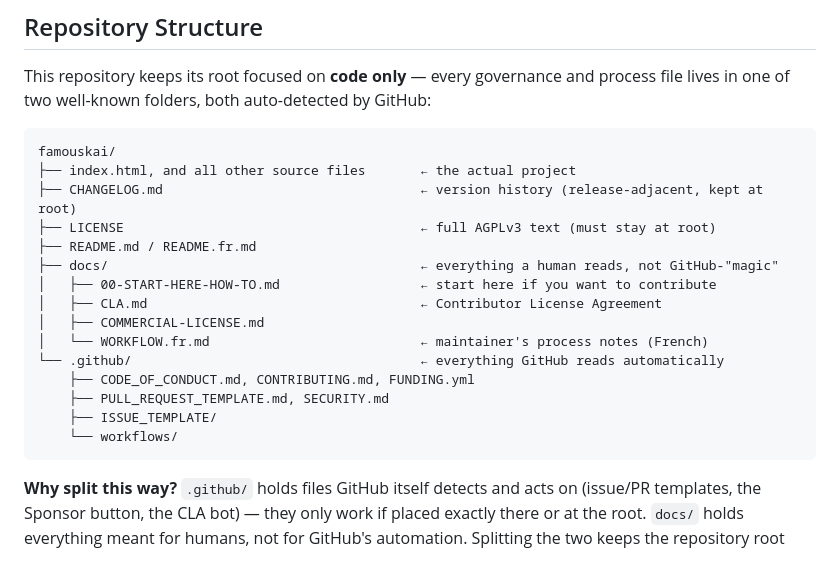
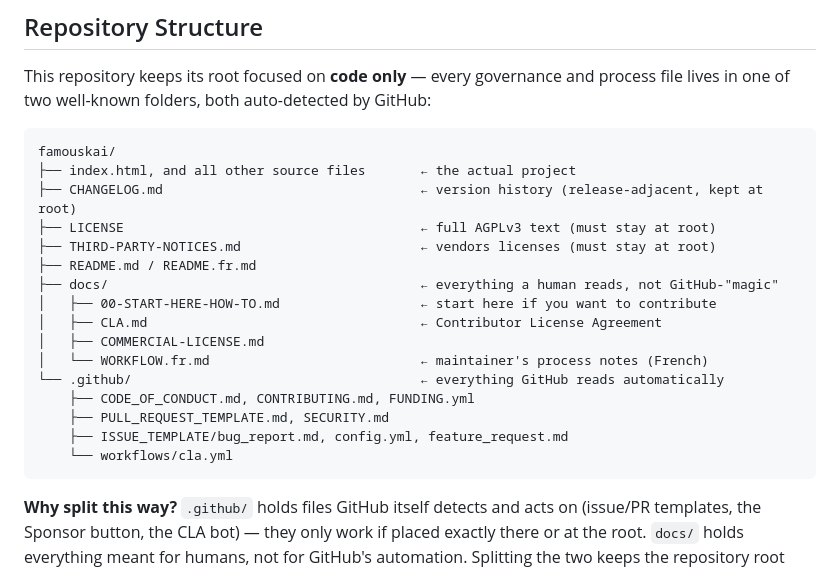
Before and after one commit to denys-digital/famouskai, a Markdown page: README.md, the part around the change. Drawn GitHub-style.

Commit message:
Update README.md with new file and structure changes
Added THIRD-PARTY-NOTICES.md and updated .github directory structure.

````diff
--- a/README.md
+++ b/README.md
@@ -56,6 +56,7 @@ famouskai/
 ├── index.html, and all other source files       ← the actual project
 ├── CHANGELOG.md                                 ← version history (release-adjacent, kept at root)
 ├── LICENSE                                      ← full AGPLv3 text (must stay at root)
+├── THIRD-PARTY-NOTICES.md                       ← vendors licenses (must stay at root)
 ├── README.md / README.fr.md
 ├── docs/                                        ← everything a human reads, not GitHub-"magic"
 │   ├── 00-START-HERE-HOW-TO.md                  ← start here if you want to contribute
@@ -65,8 +66,8 @@ famouskai/
 └── .github/                                     ← everything GitHub reads automatically
     ├── CODE_OF_CONDUCT.md, CONTRIBUTING.md, FUNDING.yml
     ├── PULL_REQUEST_TEMPLATE.md, SECURITY.md
-    ├── ISSUE_TEMPLATE/
-    └── workflows/
+    ├── ISSUE_TEMPLATE/bug_report.md, config.yml, feature_request.md
+    └── workflows/cla.yml
 ```
 
 **Why split this way?** `.github/` holds files GitHub itself detects and acts on (issue/PR
````
